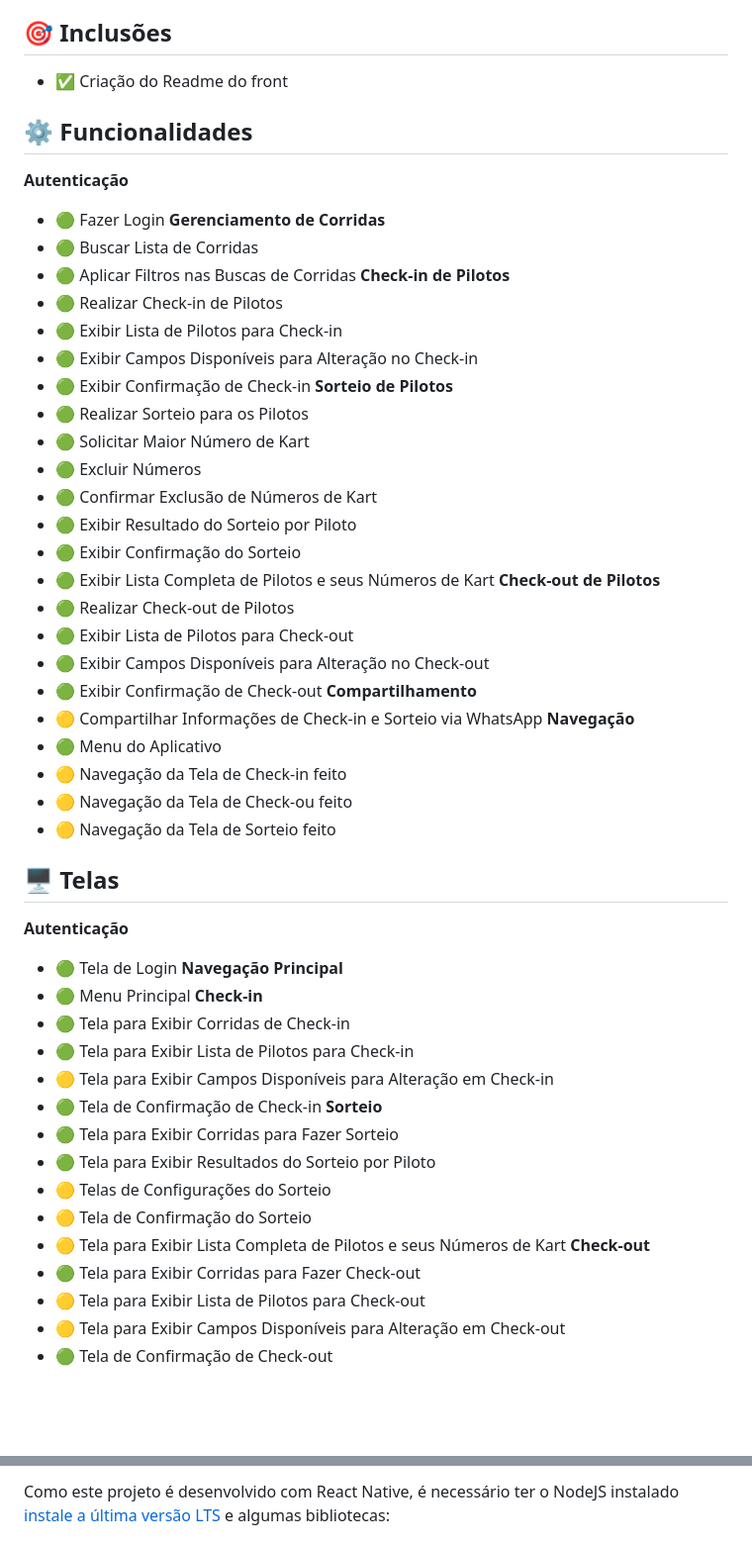
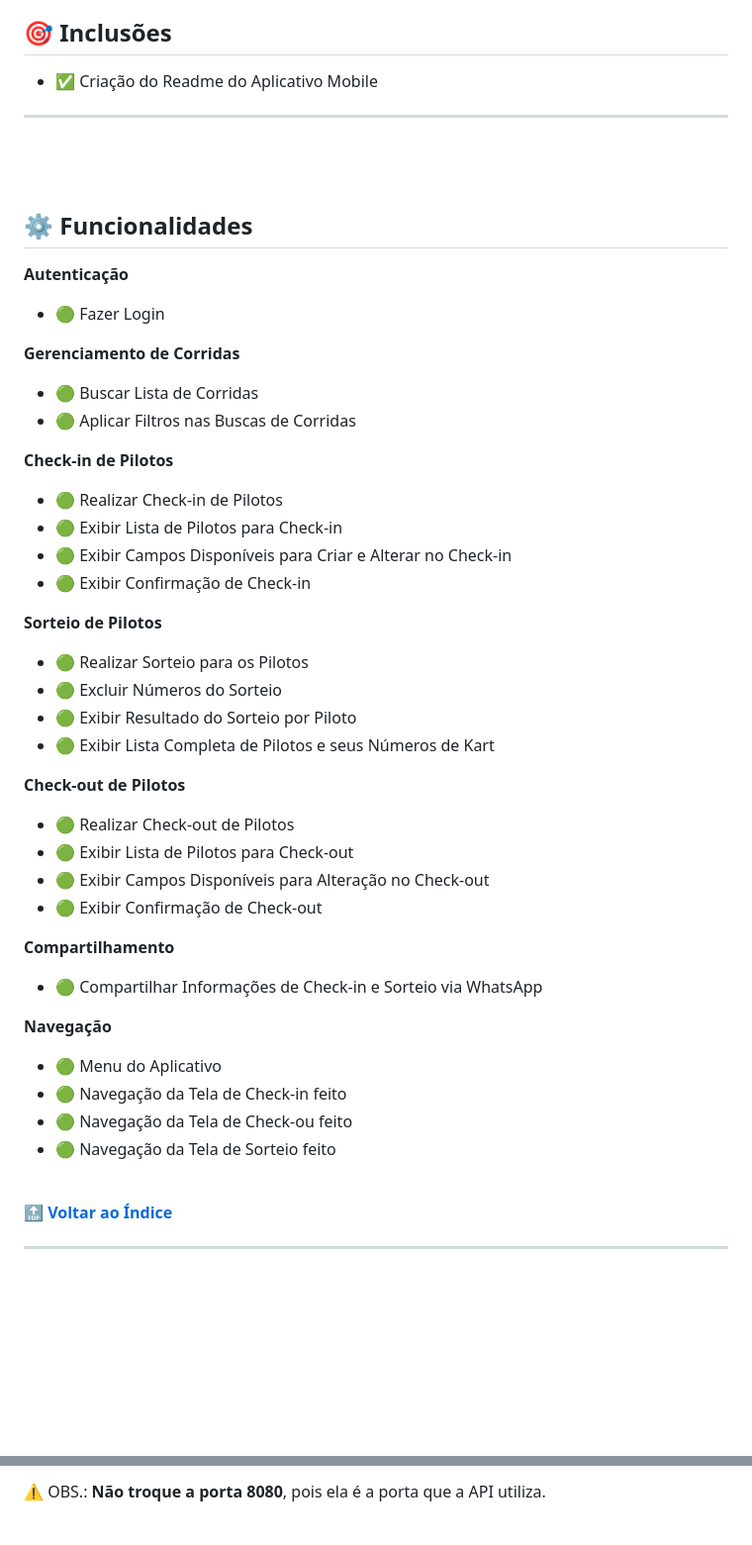
Before and after one commit to Giuliana09/app-mobile-CKC, a Markdown page: README.md, 2 parts joined by grey strips. Shown at 99% size. GitHub-like rendering; blank space fills up the shorter version.

Commit message:
DOCS - Organizando o README

```diff
--- a/README.md
+++ b/README.md
@@ -15,60 +64,53 @@ O projeto Web do Gerenciador já foi feito em PHP, porém notamos que não havia
 ## 🎯 Inclusões
 
-- ✅ Criação do Readme do front
+- ✅ Criação do Readme do Aplicativo Mobile
+
+---
+
+<br><br>
 
 ## ⚙️ Funcionalidades
 
 **Autenticação**
    - 🟢 Fazer Login
+
 **Gerenciamento de Corridas**
    - 🟢 Buscar Lista de Corridas
    - 🟢 Aplicar Filtros nas Buscas de Corridas
+
 **Check-in de Pilotos**
    - 🟢 Realizar Check-in de Pilotos
    - 🟢 Exibir Lista de Pilotos para Check-in
-   - 🟢 Exibir Campos Disponíveis para Alteração no Check-in
+   - 🟢 Exibir Campos Disponíveis para Criar e Alterar no Check-in
    - 🟢 Exibir Confirmação de Check-in
+
 **Sorteio de Pilotos**
    - 🟢 Realizar Sorteio para os Pilotos
-   - 🟢 Solicitar Maior Número de Kart
-   - 🟢 Excluir Números
-   - 🟢 Confirmar Exclusão de Números de Kart
+   - 🟢 Excluir Números do Sorteio
    - 🟢 Exibir Resultado do Sorteio por Piloto
-   - 🟢 Exibir Confirmação do Sorteio
    - 🟢 Exibir Lista Completa de Pilotos e seus Números de Kart
+
 **Check-out de Pilotos**
    - 🟢 Realizar Check-out de Pilotos
    - 🟢 Exibir Lista de Pilotos para Check-out
    - 🟢 Exibir Campos Disponíveis para Alteração no Check-out
    - 🟢 Exibir Confirmação de Check-out
+
 **Compartilhamento**
-   - 🟡 Compartilhar Informações de Check-in e Sorteio via WhatsApp
+   - 🟢 Compartilhar Informações de Check-in e Sorteio via WhatsApp
+
 **Navegação**
    - 🟢 Menu do Aplicativo
-   - 🟡 Navegação da Tela de Check-in feito
-   - 🟡 Navegação da Tela de Check-ou feito
-   - 🟡 Navegação da Tela de Sorteio feito
+   - 🟢 Navegação da Tela de Check-in feito
+   - 🟢 Navegação da Tela de Check-ou feito
+   - 🟢 Navegação da Tela de Sorteio feito
 
-## 🖥️ Telas
-**Autenticação**
-   - 🟢 Tela de Login
-**Navegação Principal**
-   - 🟢 Menu Principal
-**Check-in**
-   - 🟢 Tela para Exibir Corridas de Check-in
-   - 🟢 Tela para Exibir Lista de Pilotos para Check-in
-   - 🟡 Tela para Exibir Campos Disponíveis para Alteração em Check-in
-   - 🟢 Tela de Confirmação de Check-in
-**Sorteio**
-   - 🟢 Tela para Exibir Corridas para Fazer Sorteio
-   - 🟢 Tela para Exibir Resultados do Sorteio por Piloto
-   - 🟡 Telas de Configurações do Sorteio
-   - 🟡 Tela de Confirmação do Sorteio
-   - 🟡 Tela para Exibir Lista Completa de Pilotos e seus Números de Kart
-**Check-out**
-   - 🟢 Tela para Exibir Corridas para Fazer Check-out
-   - 🟡 Tela para Exibir Lista de Pilotos para Check-out
-   - 🟡 Tela para Exibir Campos Disponíveis para Alteração em Check-out
-   - 🟢 Tela de Confirmação de Check-out
+<br>
+
+**🔝 [Voltar ao Índice](#-%C3%ADndice)**
+
+---
+
+<br><br>
 
 
@@ -127,3 +203,3 @@ Resultado esperado:
 
-Como este projeto é desenvolvido com React Native, é necessário ter o NodeJS instalado [instale a última versão LTS](https://nodejs.org/en/) e algumas bibliotecas:
+⚠️ OBS.: **Não troque a porta 8080**, pois ela é a porta que a API utiliza.
 
```
Also changed, not shown: other parts of README.md (+143 -131 lines).
